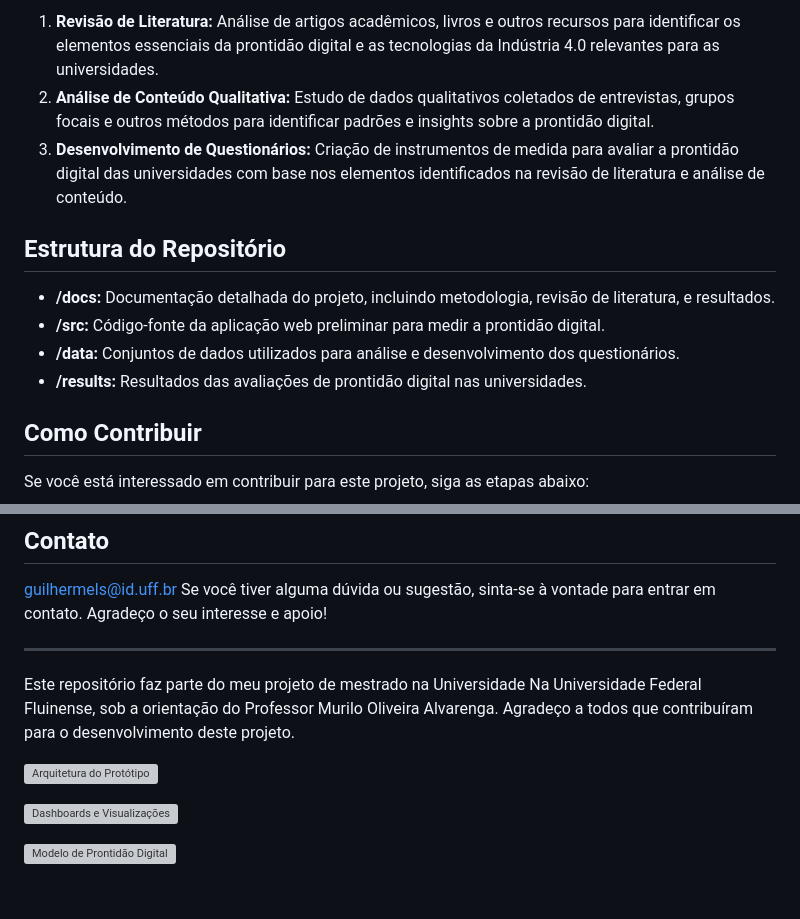
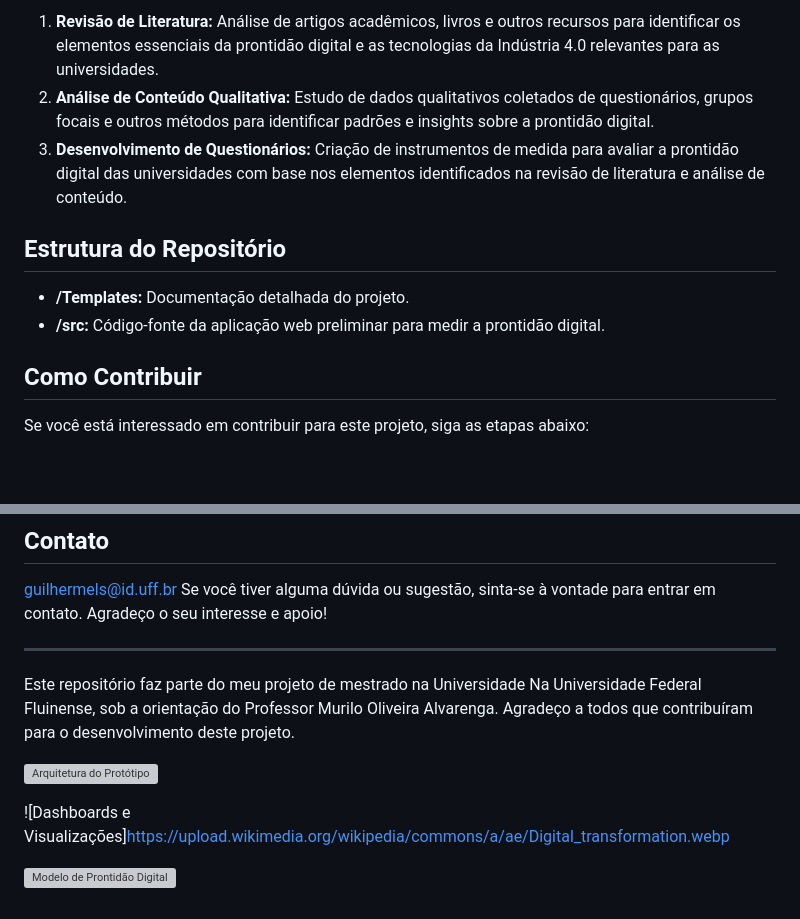
Before and after one commit to Mundogui/ProjetoQuestionarioMDB, a Markdown page: README.md, 2 parts joined by grey strips. Rendered like a GitHub page; blank space fills up the shorter version; grey boxes are pictures that could not be loaded.

```diff
--- a/README.md
+++ b/README.md
@@ -21,14 +21,12 @@ Minha abordagem de pesquisa envolve uma combinação de revisão de literatura,
 
 1. **Revisão de Literatura:** Análise de artigos acadêmicos, livros e outros recursos para identificar os elementos essenciais da prontidão digital e as tecnologias da Indústria 4.0 relevantes para as universidades.
-2. **Análise de Conteúdo Qualitativa:** Estudo de dados qualitativos coletados de entrevistas, grupos focais e outros métodos para identificar padrões e insights sobre a prontidão digital.
+2. **Análise de Conteúdo Qualitativa:** Estudo de dados qualitativos coletados de questionários, grupos focais e outros métodos para identificar padrões e insights sobre a prontidão digital.
 3. **Desenvolvimento de Questionários:** Criação de instrumentos de medida para avaliar a prontidão digital das universidades com base nos elementos identificados na revisão de literatura e análise de conteúdo.
 
 ## Estrutura do Repositório
 
-- **/docs:** Documentação detalhada do projeto, incluindo metodologia, revisão de literatura, e resultados.
+- **/Templates:** Documentação detalhada do projeto.
 - **/src:** Código-fonte da aplicação web preliminar para medir a prontidão digital.
-- **/data:** Conjuntos de dados utilizados para análise e desenvolvimento dos questionários.
-- **/results:** Resultados das avaliações de prontidão digital nas universidades.
 
 ## Como Contribuir
 
@@ -55,3 +53,3 @@ Este repositório faz parte do meu projeto de mestrado na Universidade Na Univer
 
-![Dashboards e Visualizações](https://via.placeholder.com/600x300?text=Exemplos+de+Dashboards+e+Visualizações)
+![Dashboards e Visualizações]https://upload.wikimedia.org/wikipedia/commons/a/ae/Digital_transformation.webp
 
```
Also changed, not shown: other parts of README.md (+3 -3 lines).
